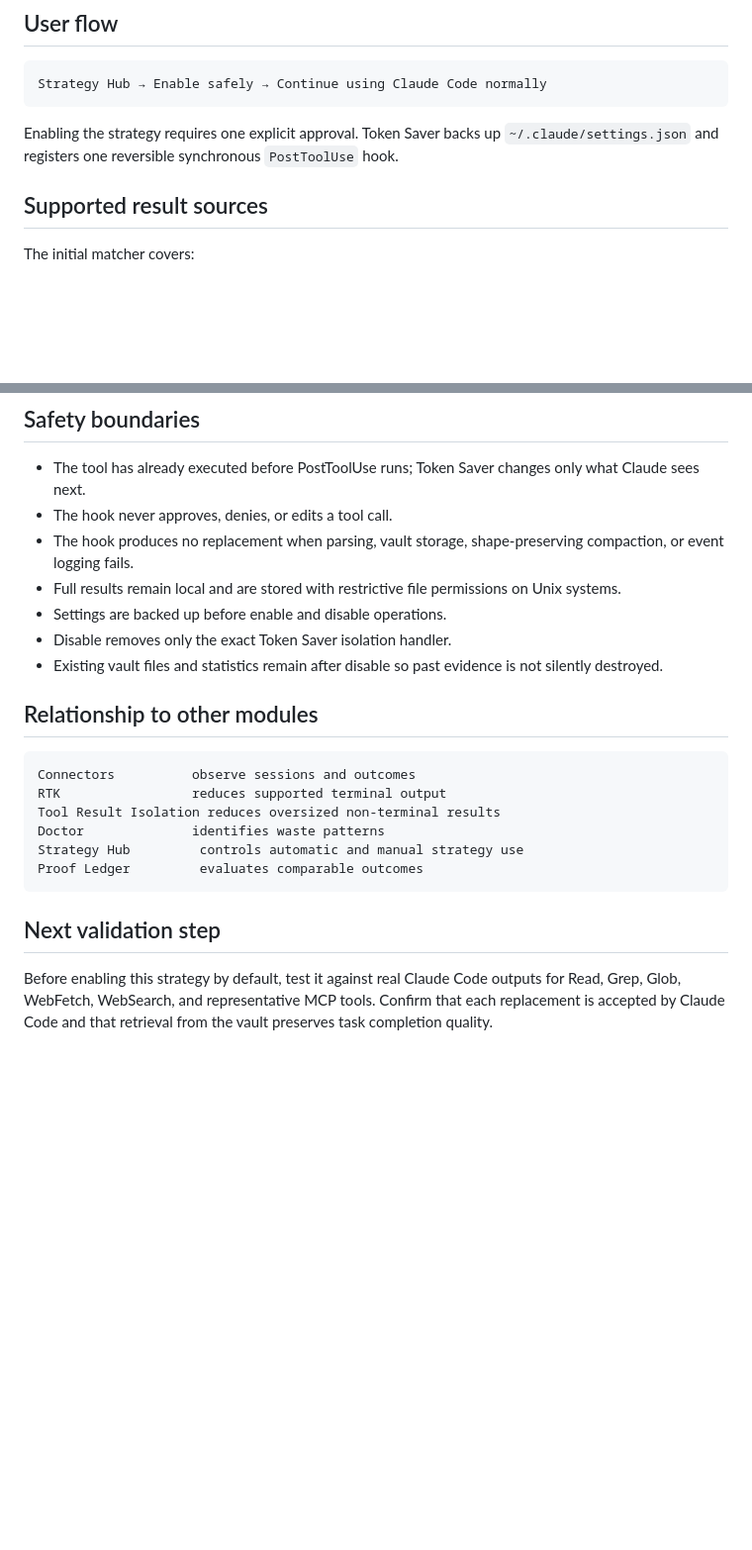
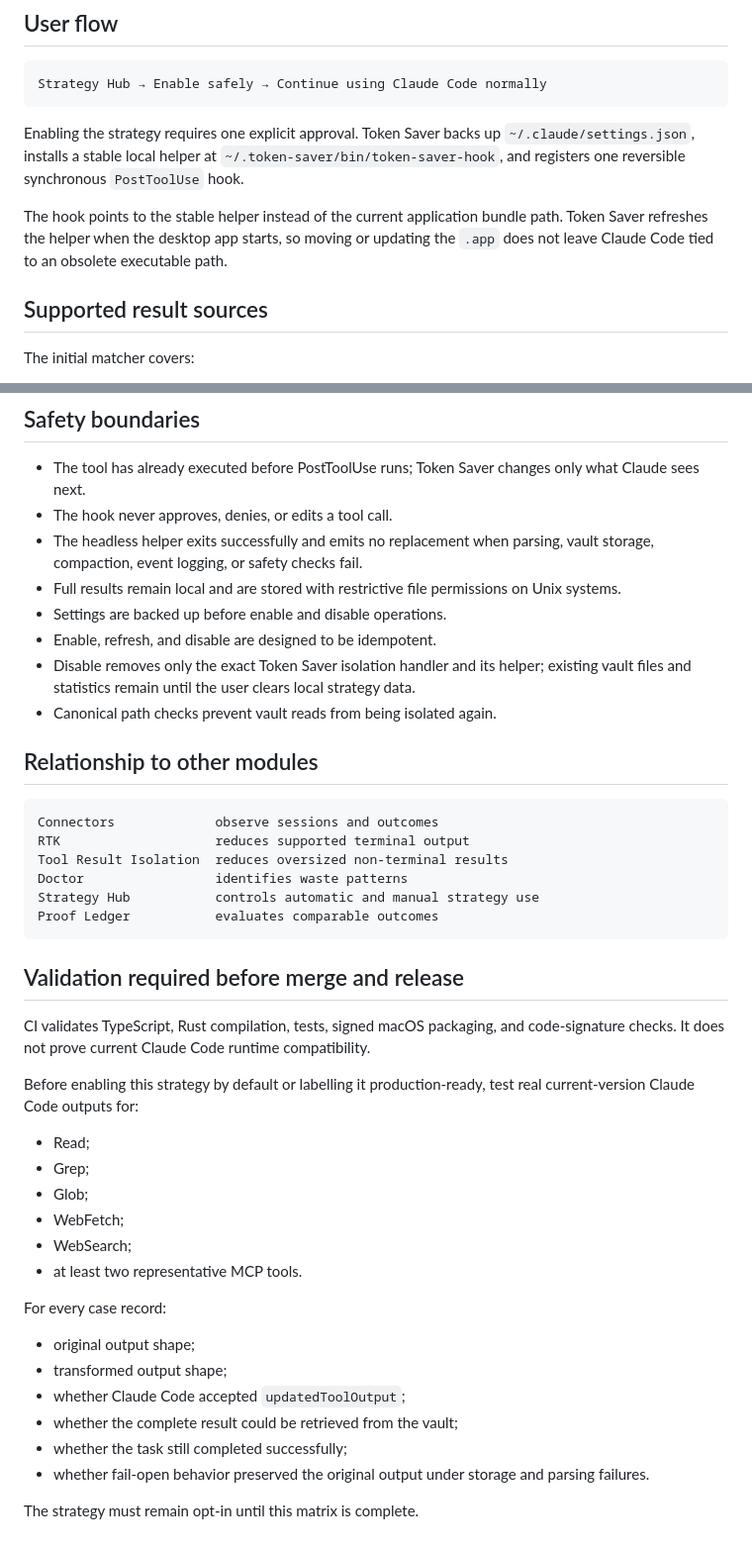
Before and after one commit to SiruGao/token-saver, a Markdown page: docs/TOOL_RESULT_ISOLATION.md, 2 parts joined by grey strips. Shown at 99% size. Rendered like a GitHub page; blank space fills up the shorter version.

Commit message:
Document stable helper and vault safety limits

````diff
--- a/docs/TOOL_RESULT_ISOLATION.md
+++ b/docs/TOOL_RESULT_ISOLATION.md
@@ -12,7 +12,9 @@ RTK is effective for supported shell commands. Large results can also enter cont
 Strategy Hub → Enable safely → Continue using Claude Code normally
 ```
 
-Enabling the strategy requires one explicit approval. Token Saver backs up `~/.claude/settings.json` and registers one reversible synchronous `PostToolUse` hook.
+Enabling the strategy requires one explicit approval. Token Saver backs up `~/.claude/settings.json`, installs a stable local helper at `~/.token-saver/bin/token-saver-hook`, and registers one reversible synchronous `PostToolUse` hook.
+
+The hook points to the stable helper instead of the current application bundle path. Token Saver refreshes the helper when the desktop app starts, so moving or updating the `.app` does not leave Claude Code tied to an obsolete executable path.
 
 ## Supported result sources
 
@@ -71,23 +89,44 @@ This remains an **Estimated** metric. It is not Anthropic billing data and is no
 
 - The tool has already executed before PostToolUse runs; Token Saver changes only what Claude sees next.
 - The hook never approves, denies, or edits a tool call.
-- The hook produces no replacement when parsing, vault storage, shape-preserving compaction, or event logging fails.
+- The headless helper exits successfully and emits no replacement when parsing, vault storage, compaction, event logging, or safety checks fail.
 - Full results remain local and are stored with restrictive file permissions on Unix systems.
 - Settings are backed up before enable and disable operations.
-- Disable removes only the exact Token Saver isolation handler.
-- Existing vault files and statistics remain after disable so past evidence is not silently destroyed.
+- Enable, refresh, and disable are designed to be idempotent.
+- Disable removes only the exact Token Saver isolation handler and its helper; existing vault files and statistics remain until the user clears local strategy data.
+- Canonical path checks prevent vault reads from being isolated again.
 
 ## Relationship to other modules
 
 ```text
-Connectors          observe sessions and outcomes
-RTK                 reduces supported terminal output
-Tool Result Isolation reduces oversized non-terminal results
-Doctor              identifies waste patterns
-Strategy Hub         controls automatic and manual strategy use
-Proof Ledger         evaluates comparable outcomes
+Connectors             observe sessions and outcomes
+RTK                    reduces supported terminal output
+Tool Result Isolation  reduces oversized non-terminal results
+Doctor                 identifies waste patterns
+Strategy Hub           controls automatic and manual strategy use
+Proof Ledger           evaluates comparable outcomes
 ```
 
-## Next validation step
+## Validation required before merge and release
 
-Before enabling this strategy by default, test it against real Claude Code outputs for Read, Grep, Glob, WebFetch, WebSearch, and representative MCP tools. Confirm that each replacement is accepted by Claude Code and that retrieval from the vault preserves task completion quality.
+CI validates TypeScript, Rust compilation, tests, signed macOS packaging, and code-signature checks. It does not prove current Claude Code runtime compatibility.
+
+Before enabling this strategy by default or labelling it production-ready, test real current-version Claude Code outputs for:
+
+- Read;
+- Grep;
+- Glob;
+- WebFetch;
+- WebSearch;
+- at least two representative MCP tools.
+
+For every case record:
+
+- original output shape;
+- transformed output shape;
+- whether Claude Code accepted `updatedToolOutput`;
+- whether the complete result could be retrieved from the vault;
+- whether the task still completed successfully;
+- whether fail-open behavior preserved the original output under storage and parsing failures.
+
+The strategy must remain opt-in until this matrix is complete.
````
Also changed, not shown: other parts of docs/TOOL_RESULT_ISOLATION.md (+22 -6 lines).
